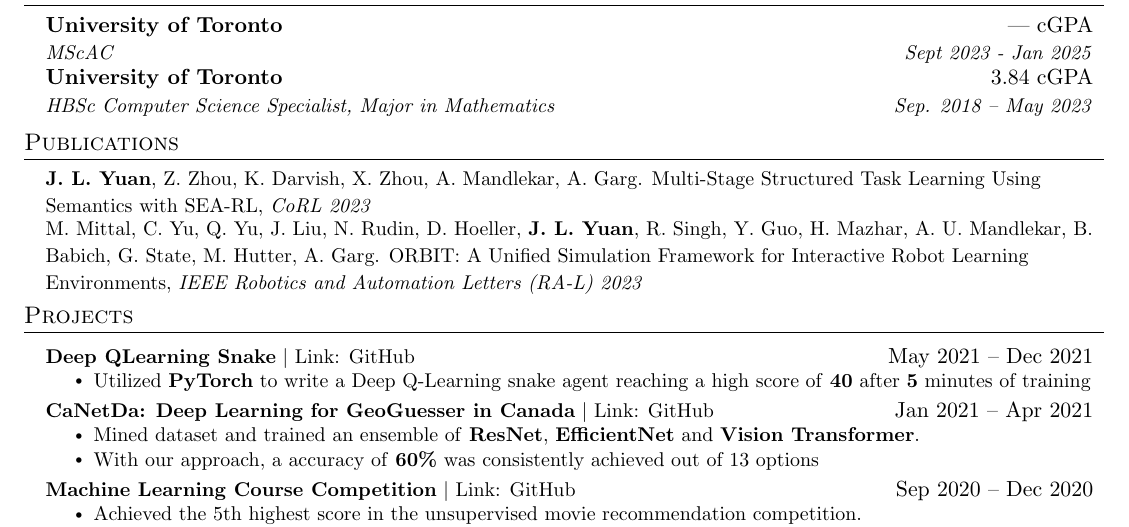
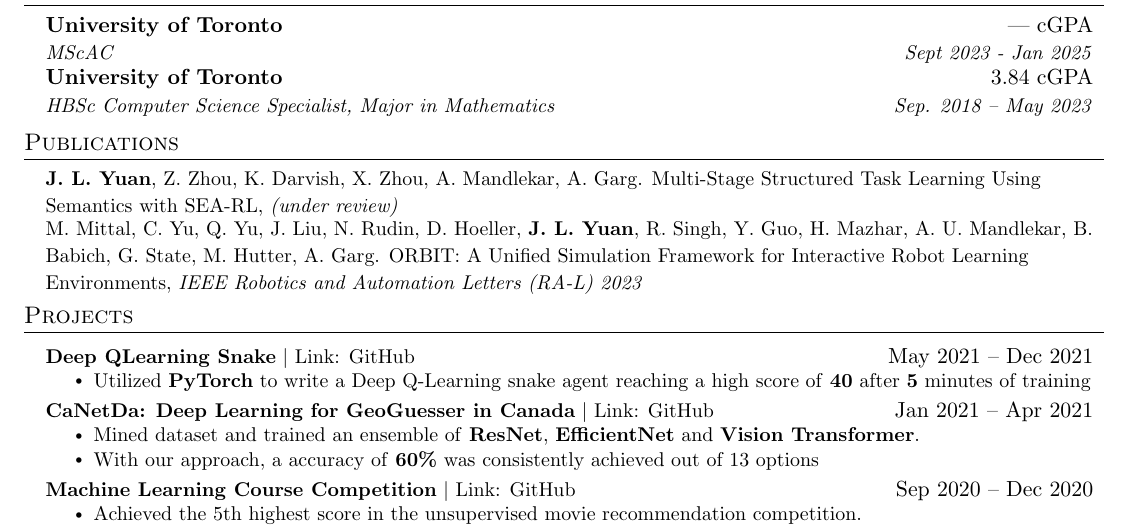
Before and after one commit to JaLnYn/resume, a LaTeX CV (OnePager2/Resume.tex): part of the page, cut so that both start at the same text. Compiled offline with pdfLaTeX.

Commit message:
under review

```diff
--- a/OnePager2/Resume.tex
+++ b/OnePager2/Resume.tex
@@ -199,7 +199,7 @@
 \begin{itemize}[leftmargin=0.15in, label={}]
     \item{
     \small{\textbf{J. L. Yuan}, Z. Zhou, K. Darvish, X. Zhou, A. Mandlekar, A. Garg. Multi-Stage Structured Task Learning Using
-    Semantics with SEA-RL, \textit{CoRL 2023}}
+		Semantics with SEA-RL, \textit{(under review)}}
     }
  \end{itemize}\vspace{-15pt}
 \begin{itemize}[leftmargin=0.15in, label={}]
```
Also changed, not shown: OnePager2/Resume.pdf, 1 other file.
